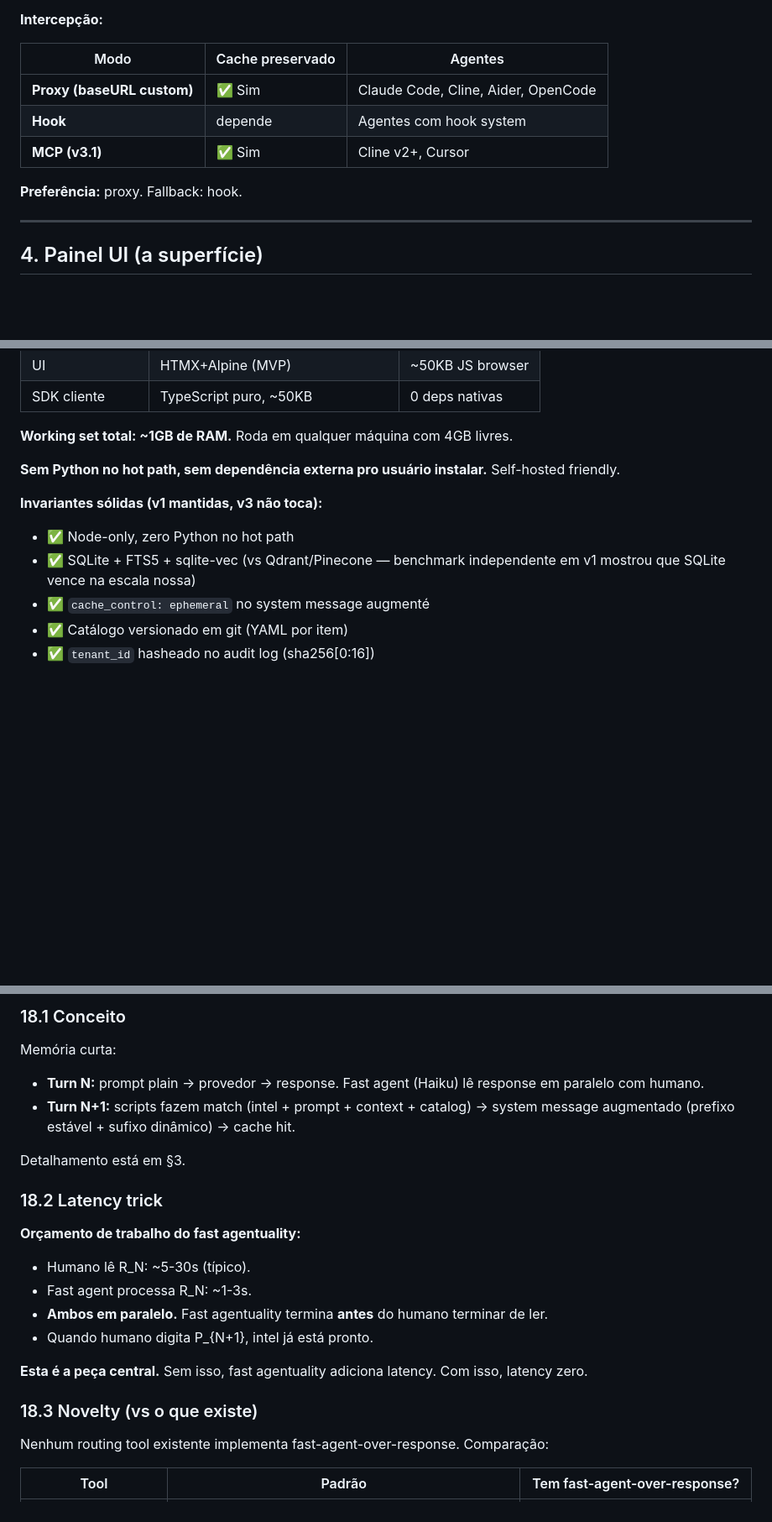
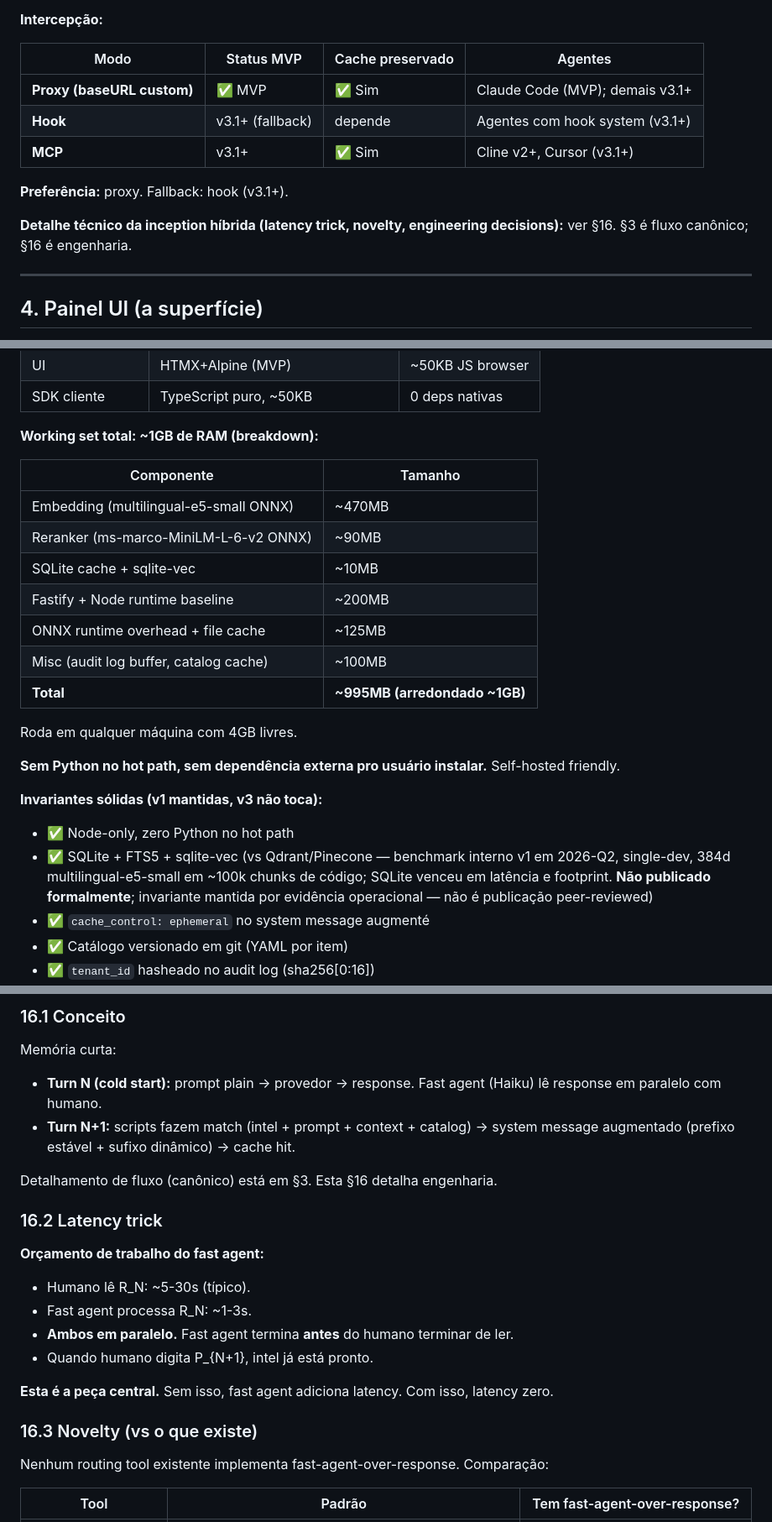
Before and after one commit to TalesAvancini/Memory-Studio, a Markdown page: PRD.md, 3 parts joined by grey strips. Shown at 84% size. Drawn GitHub-style; blank space fills up the shorter version.

```diff
--- a/PRD.md
+++ b/PRD.md
@@ -161,13 +162,15 @@ Turn N+1 (augmentação cache-friendly):
 
 **Intercepção:**
 
-| Modo | Cache preservado | Agentes |
-|---|---|---|
-| **Proxy (baseURL custom)** | ✅ Sim | Claude Code, Cline, Aider, OpenCode |
-| **Hook** | depende | Agentes com hook system |
-| **MCP (v3.1)** | ✅ Sim | Cline v2+, Cursor |
+| Modo | Status MVP | Cache preservado | Agentes |
+|---|---|---|---|
+| **Proxy (baseURL custom)** | ✅ MVP | ✅ Sim | Claude Code (MVP); demais v3.1+ |
+| **Hook** | v3.1+ (fallback) | depende | Agentes com hook system (v3.1+) |
+| **MCP** | v3.1+ | ✅ Sim | Cline v2+, Cursor (v3.1+) |
 
-**Preferência:** proxy. Fallback: hook.
+**Preferência:** proxy. Fallback: hook (v3.1+).
+
+**Detalhe técnico da inception híbrida (latency trick, novelty, engineering decisions):** ver §16. §3 é fluxo canônico; §16 é engenharia.
 
 ---
 
@@ -431,14 +437,26 @@ text: |
 | UI | HTMX+Alpine (MVP) | ~50KB JS browser |
 | SDK cliente | TypeScript puro, ~50KB | 0 deps nativas |
 
-**Working set total: ~1GB de RAM.** Roda em qualquer máquina com 4GB livres.
+**Working set total: ~1GB de RAM (breakdown):**
+
+| Componente | Tamanho |
+|---|---|
+| Embedding (multilingual-e5-small ONNX) | ~470MB |
+| Reranker (ms-marco-MiniLM-L-6-v2 ONNX) | ~90MB |
+| SQLite cache + sqlite-vec | ~10MB |
+| Fastify + Node runtime baseline | ~200MB |
+| ONNX runtime overhead + file cache | ~125MB |
+| Misc (audit log buffer, catalog cache) | ~100MB |
+| **Total** | **~995MB (arredondado ~1GB)** |
+
+Roda em qualquer máquina com 4GB livres.
 
 **Sem Python no hot path, sem dependência externa pro usuário instalar.** Self-hosted friendly.
 
 **Invariantes sólidas (v1 mantidas, v3 não toca):**
 
 - ✅ Node-only, zero Python no hot path
-- ✅ SQLite + FTS5 + sqlite-vec (vs Qdrant/Pinecone — benchmark independente em v1 mostrou que SQLite vence na escala nossa)
+- ✅ SQLite + FTS5 + sqlite-vec (vs Qdrant/Pinecone — benchmark interno v1 em 2026-Q2, single-dev, 384d multilingual-e5-small em ~100k chunks de código; SQLite venceu em latência e footprint. **Não publicado formalmente**; invariante mantida por evidência operacional — não é publicação peer-reviewed)
 - ✅ `cache_control: ephemeral` no system message augmenté
 - ✅ Catálogo versionado em git (YAML por item)
 - ✅ `tenant_id` hasheado no audit log (sha256[0:16])
@@ -668,24 +686,24 @@ Decisões fechadas após grill com humano. Justificativa "por que X e não Y" re
 
-### 18.1 Conceito
+### 16.1 Conceito
 
 Memória curta:
-- **Turn N:** prompt plain → provedor → response. Fast agent (Haiku) lê response em paralelo com humano.
+- **Turn N (cold start):** prompt plain → provedor → response. Fast agent (Haiku) lê response em paralelo com humano.
 - **Turn N+1:** scripts fazem match (intel + prompt + context + catalog) → system message augmentado (prefixo estável + sufixo dinâmico) → cache hit.
 
-Detalhamento está em §3.
+Detalhamento de fluxo (canônico) está em §3. Esta §16 detalha engenharia.
 
-### 18.2 Latency trick
+### 16.2 Latency trick
 
-**Orçamento de trabalho do fast agentuality:**
+**Orçamento de trabalho do fast agent:**
 
 - Humano lê R_N: ~5-30s (típico).
 - Fast agent processa R_N: ~1-3s.
-- **Ambos em paralelo.** Fast agentuality termina **antes** do humano terminar de ler.
+- **Ambos em paralelo.** Fast agent termina **antes** do humano terminar de ler.
 - Quando humano digita P_{N+1}, intel já está pronto.
 
-**Esta é a peça central.** Sem isso, fast agentuality adiciona latency. Com isso, latency zero.
+**Esta é a peça central.** Sem isso, fast agent adiciona latency. Com isso, latency zero.
 
-### 18.3 Novelty (vs o que existe)
+### 16.3 Novelty (vs o que existe)
 
 Nenhum routing tool existente implementa fast-agent-over-response. Comparação:
 
```
Also changed, not shown: other parts of PRD.md (+61 -28 lines).
